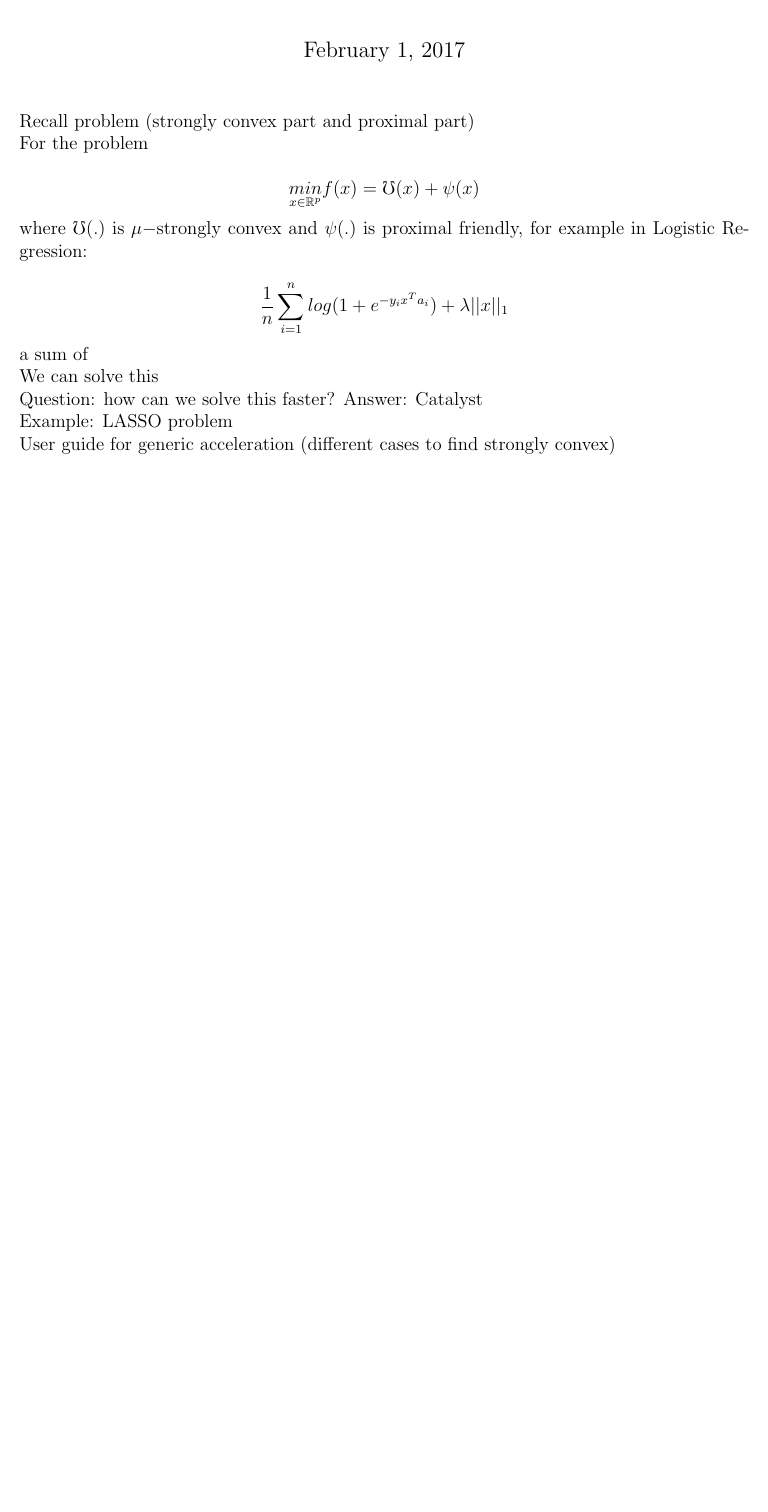
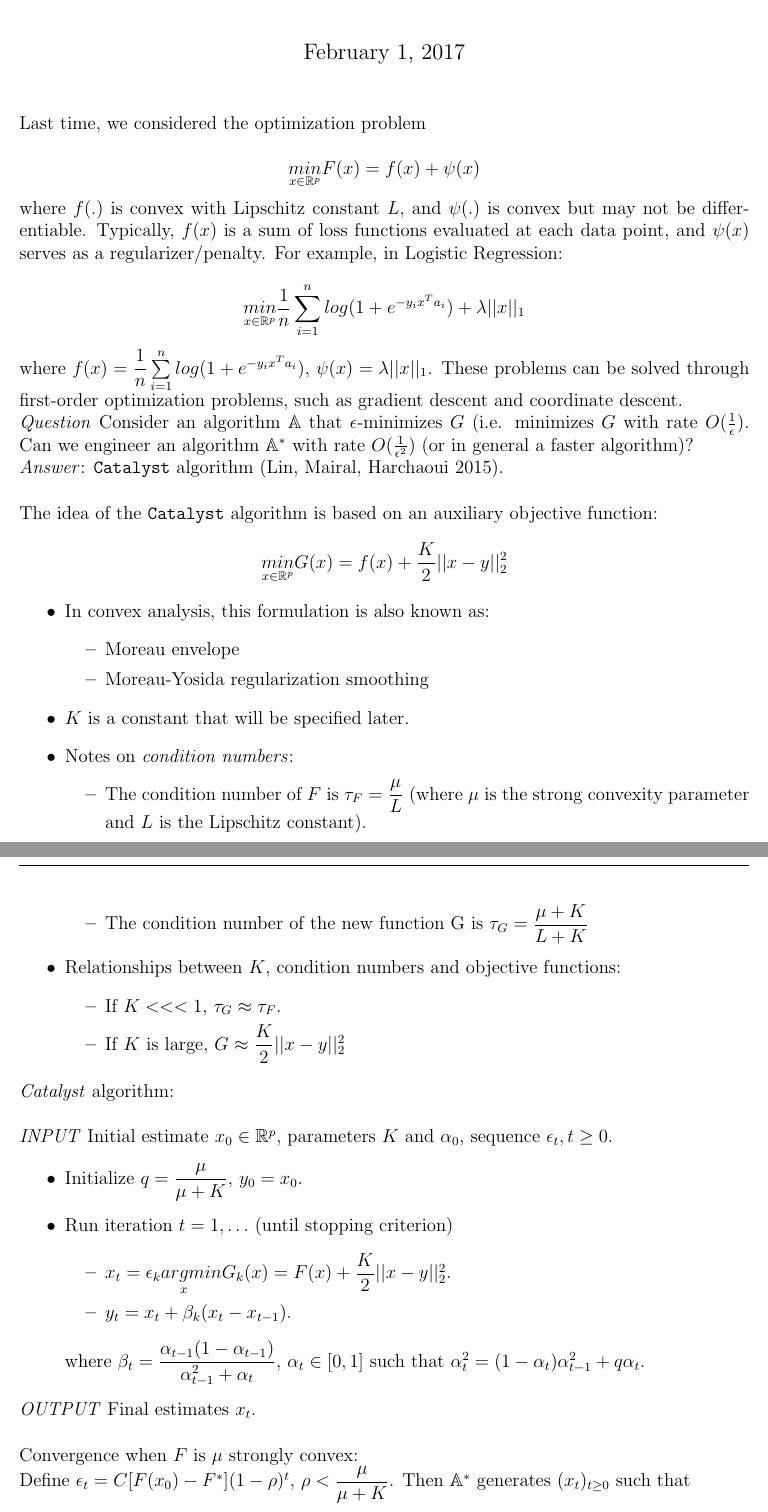
Before and after one commit to wlktan/stat538notes, a LaTeX document (note.tex): part of the page before the commit and two parts of pages 1 and 2 of 2 after it, the two joined at a grey line, cut so that both start at the same text, the shorter picture padded with empty space. Compiled offline with pdfLaTeX.

Commit message:
Updated my part of lecture notes
All the "k"'s in the Catalyst algorithm (he used to mean number of iterations), I changed to "t" because it's confusing to have K and k.

```diff
--- a/note.tex
+++ b/note.tex
@@ -44,27 +44,67 @@ right  = 1in]{geometry}
 \title{STAT 538 Lecture 7 (Jan 24 2017)}
 \maketitle
 
-\noindent Recall problem (strongly convex part and proximal part)
-
-\noindent For the problem
+\noindent Last time, we considered the optimization problem
 
 \[
-\underset{x \in \mathbb{R}^p}{min} f(x) = \mathbb{f}(x) + \psi(x)\]
+\underset{x \in \mathbb{R}^p}{min} F(x) = f(x) + \psi(x)\]
 
-\noindent where $\mathbb{f}(.)$ is $\mu-$strongly convex and $\psi(.)$ is proximal friendly, for example in Logistic Regression:
+\noindent where $f(.)$ is convex with Lipschitz constant $L$, and $\psi(.)$ is convex but may not be differentiable. Typically, $f(x)$ is a sum of loss functions evaluated at each data point, and $\psi(x)$ serves as a regularizer/penalty. For example, in Logistic Regression:
 
 \[
-\dfrac{1}{n} \sumi log(1 + e^{-y_i x^T a_i}) + \lambda ||x||_1
+\underset{x \in \mathbb{R}^p}{min} \dfrac{1}{n} \sumi log(1 + e^{-y_i x^T a_i}) + \lambda ||x||_1
 \]
 
-\noindent a sum of
+\noindent where $f(x) = \dfrac{1}{n} \sumi log(1 + e^{-y_i x^T a_i})$, $\psi(x) = \lambda ||x||_1$. These problems can be solved through first-order optimization problems, such as gradient descent and coordinate descent.
 
-\noindent We can solve this
+\noindent  \textit{Question} Consider an algorithm $\mathbb{A}$ that $\epsilon$-minimizes $G$ (i.e. minimizes $G$ with rate $O(\frac{1}{\epsilon})$. Can we engineer an algorithm $\mathbb{A^*}$ with rate $O(\frac{1}{\epsilon^2})$ (or in general a faster algorithm)?
 
-\noindent Question: how can we solve this faster? Answer: Catalyst
+\noindent \textit{Answer}: \texttt{Catalyst} algorithm (Lin, Mairal, Harchaoui 2015).\\
 
-\noindent Example: LASSO problem
+\noindent The idea of the \texttt{Catalyst} algorithm is based on an auxiliary objective function:
 
-\noindent User guide for generic acceleration (different cases to find strongly convex)
+\[
+\underset{x \in \mathbb{R}^p}{min} G(x) = f(x) + \dfrac{K}{2} ||x-y||_2^2\]
 
-\noindent
+\bi
+\item In convex analysis, this formulation is also known as:
+\bi
+\item Moreau envelope
+\item Moreau-Yosida regularization smoothing
+\ei
+
+\item $K$ is a constant that will be specified later.
+
+
+\item Notes on \textit{condition numbers}:
+\bi
+\item The condition number of $F$ is $\tau_F = \dfrac{\mu}{L}$ (where $\mu$ is the strong convexity parameter and $L$ is the Lipschitz constant).
+\item The condition number of the new function G is $\tau_G = \dfrac{\mu + K}{L + K}$
+\ei
+
+\item Relationships between $K$, condition numbers and objective functions:
+\bi
+\item If $K <<< 1$, $\tau_G \approx \tau_F$.
+\item If $K$ is large, $G \approx \dfrac{K}{2} ||x-y||_2^2$
+\ei
+\ei
+
+\noindent \textit{Catalyst} algorithm:\\
+
+\noindent \textit{INPUT} Initial estimate $x_0 \in \mathbb{R}^p$, parameters $K$ and $\alpha_0$, sequence $\epsilon_t, t \geq 0$.
+\bi
+\item Initialize $q = \dfrac{\mu}{\mu + K}$, $y_0 = x_0$.
+\item Run iteration $t=1,\hdots$ (until stopping criterion)
+\bi
+\item $x_t = \underset{x}{\epsilon_k argmin} G_k(x) = F(x) + \dfrac{K}{2} ||x-y||_2^2$.
+\item $y_t = x_t + \beta_k(x_t - x_{t-1})$.
+\ei
+\noindent where $\beta_t = \dfrac{\alpha_{t-1}(1-\alpha_{t-1})}{\alpha_{t-1}^2 + \alpha_{t}}$, $\alpha_t \in [0,1]$ such that $\alpha_t^2 = (1-\alpha_t)\alpha_{t-1}^2 + q \alpha_t$.
+\ei
+\noindent \textit{OUTPUT} Final estimates $x_t$.\\
+
+\noindent Convergence when $F$ is $\mu$ strongly convex:\\
+\noindent Define $\epsilon_t = C[F(x_0) - F^*](1-\rho)^t$, $\rho < \dfrac{\mu}{\mu + K}$. Then $\mathbb{A}^*$ generates $(x_t)_{t\geq0}$ such that
+
+\[
+F(x_t) - F^* \leq C(1-\rho)^{t+1}(F(x_0) - F^*)
```
Also changed, not shown: note.tex (15 more changed lines).
